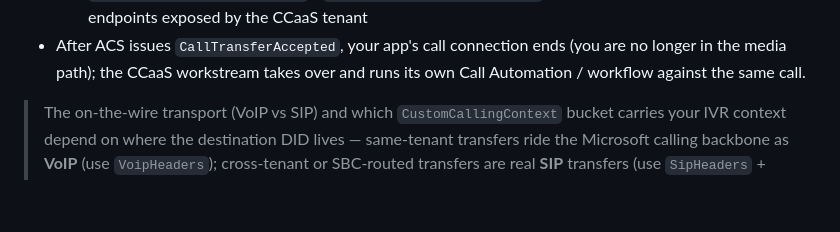
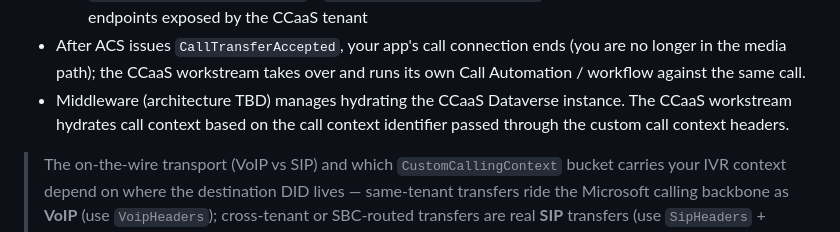
Before and after one commit to colincmac/agentic-voice-ai, a Markdown page: docs/architecture/call-flow.md, the part around the change. Drawn GitHub-style; blank space fills up the shorter version.

Commit message:
Enhance documentation for call flow and sequence diagrams to include middleware context management and call state storage

```diff
--- a/docs/architecture/call-flow.md
+++ b/docs/architecture/call-flow.md
@@ -141,6 +141,7 @@ Dynamics 365 **Contact Center / Customer Service voice** is itself built on ACS,
   - `MicrosoftTeamsUserIdentifier` — if escalating to a Teams agent
   - `MicrosoftTeamsAppIdentifier` / `CommunicationUserIdentifier` for ACS-native or Teams-interop endpoints exposed by the CCaaS tenant
 - After ACS issues `CallTransferAccepted`, your app's call connection ends (you are no longer in the media path); the CCaaS workstream takes over and runs its own Call Automation / workflow against the same call.
+- Middleware (architecture TBD) manages hydrating the CCaaS Dataverse instance. The CCaaS workstream hydrates call context based on the call context identifier passed through the custom call context headers.
 
 > The on-the-wire transport (VoIP vs SIP) and which `CustomCallingContext` bucket carries your IVR context depend on where the destination DID lives — same-tenant transfers ride the Microsoft calling backbone as **VoIP** (use `VoipHeaders`); cross-tenant or SBC-routed transfers are real **SIP** transfers (use `SipHeaders` + UUI). Same-tenant is the common case for in-tenant Dynamics CCaaS. Detailed rules, header limits, and the C# call site are in [`transfer-patterns.md`](transfer-patterns.md). When the IVR needs to *stay on the call* (VIP / supervisor takeover) the same transport rule applies to `AddParticipant` — see the consultative-transfer section in the same document.
 
```
Also changed, not shown: docs/architecture/sequence-diagrams.md (+6 -0 lines).
